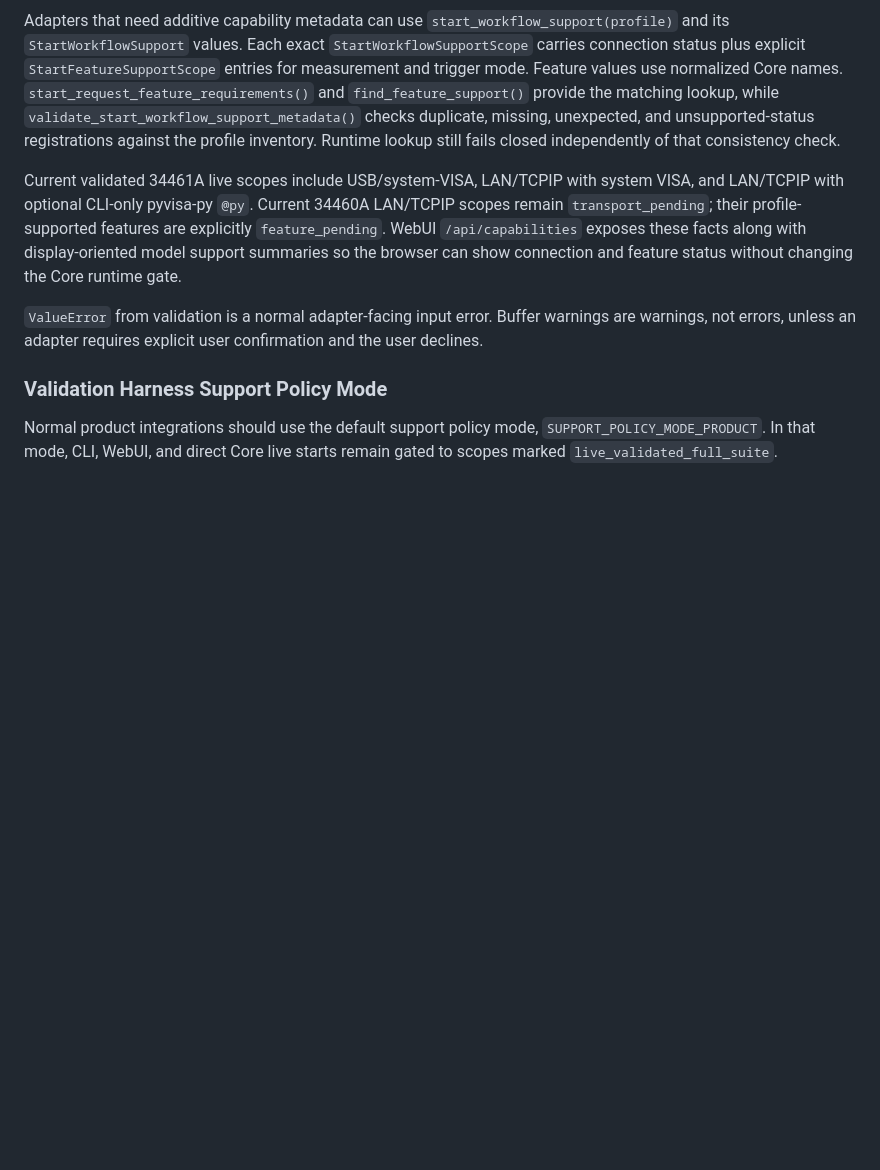
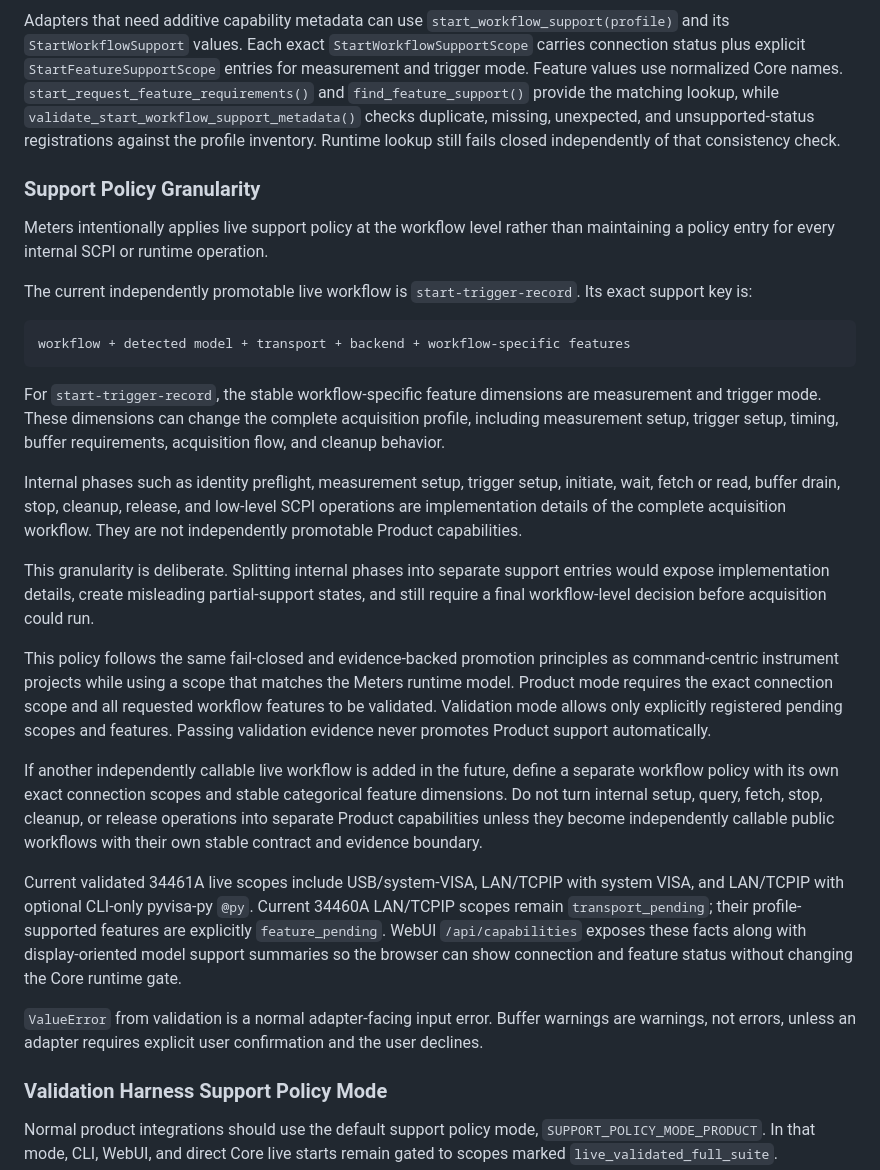
Before and after one commit to tom758258/meters-tool, a Markdown page: docs/core/integration.md, the part around the change. Rendered like a GitHub page; blank space fills up the shorter version.

Commit message:
Document workflow-centric live support policy

````diff
--- a/docs/core/integration.md
+++ b/docs/core/integration.md
@@ -222,6 +222,48 @@ unexpected, and unsupported-status registrations against the profile
 inventory. Runtime lookup still fails closed independently of that consistency
 check.
 
+### Support Policy Granularity
+
+Meters intentionally applies live support policy at the workflow level rather
+than maintaining a policy entry for every internal SCPI or runtime operation.
+
+The current independently promotable live workflow is
+`start-trigger-record`. Its exact support key is:
+
+```text
+workflow + detected model + transport + backend + workflow-specific features
+```
+
+For `start-trigger-record`, the stable workflow-specific feature dimensions are
+measurement and trigger mode. These dimensions can change the complete
+acquisition profile, including measurement setup, trigger setup, timing, buffer
+requirements, acquisition flow, and cleanup behavior.
+
+Internal phases such as identity preflight, measurement setup, trigger setup,
+initiate, wait, fetch or read, buffer drain, stop, cleanup, release, and
+low-level SCPI operations are implementation details of the complete
+acquisition workflow. They are not independently promotable Product
+capabilities.
+
+This granularity is deliberate. Splitting internal phases into separate support
+entries would expose implementation details, create misleading partial-support
+states, and still require a final workflow-level decision before acquisition
+could run.
+
+This policy follows the same fail-closed and evidence-backed promotion
+principles as command-centric instrument projects while using a scope that
+matches the Meters runtime model. Product mode requires the exact connection
+scope and all requested workflow features to be validated. Validation mode
+allows only explicitly registered pending scopes and features. Passing
+validation evidence never promotes Product support automatically.
+
+If another independently callable live workflow is added in the future, define
+a separate workflow policy with its own exact connection scopes and stable
+categorical feature dimensions. Do not turn internal setup, query, fetch, stop,
+cleanup, or release operations into separate Product capabilities unless they
+become independently callable public workflows with their own stable contract
+and evidence boundary.
+
 Current validated 34461A live scopes include USB/system-VISA, LAN/TCPIP with
 system VISA, and LAN/TCPIP with optional CLI-only pyvisa-py `@py`. Current
 34460A LAN/TCPIP scopes remain `transport_pending`; their profile-supported
````
Also changed, not shown: docs/CONTRIBUTING.md (+39 -0 lines).
